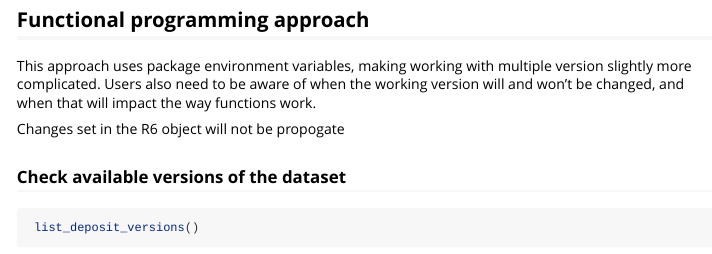
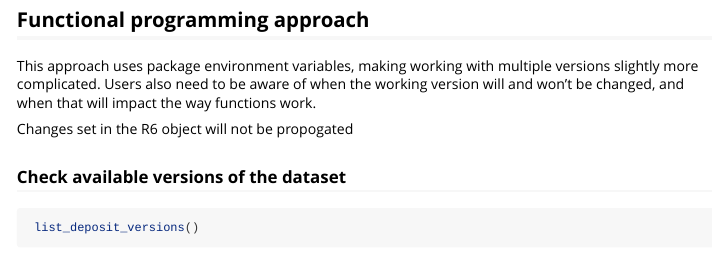
Before and after one commit to viralemergence/virionData, an R Markdown document (vignettes/virionData.Rmd): the page in a window 1100 px wide, from 3200 px down. Rendered offline with R 4.5, knitr and Pandoc, with nearby package versions; some code elsewhere in the file could not run offline; long lines of code are wrapped.

Commit message:
Apply suggestions from code review
Co-authored-by: Hailey Robertson <65562768+haileyrobertson@users.noreply.github.com>

```diff
--- a/vignettes/virionData.Rmd
+++ b/vignettes/virionData.Rmd
@@ -158,11 +158,11 @@ virion$working_json$metadata$related_identifiers |>
 ## Functional programming approach
 
 This approach uses package environment variables, making
-working with multiple version slightly more complicated. Users also need to be
+working with multiple versions slightly more complicated. Users also need to be
 aware of when the working version will and won't be changed, and when
 that will impact the way functions work.
 
-Changes set in the R6 object will not be propogate
+Changes set in the R6 object will not be propogated
 
 
 ### Check available versions of the dataset
```
Also changed, not shown: R/get_json.R (+1 -1 lines), vignettes/virion_2.Rmd (+1 -1 lines).
